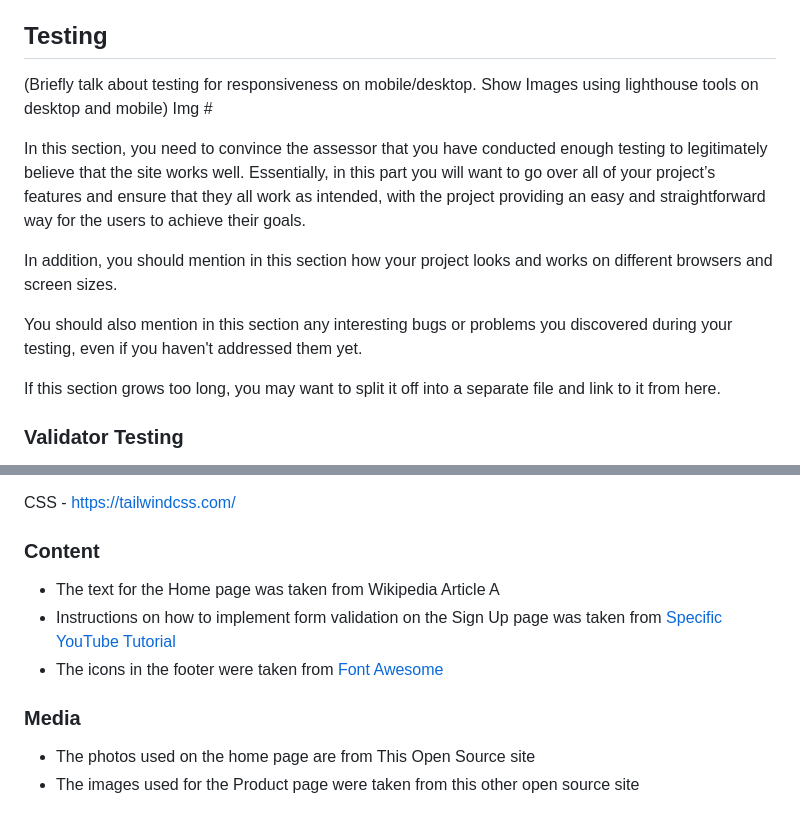
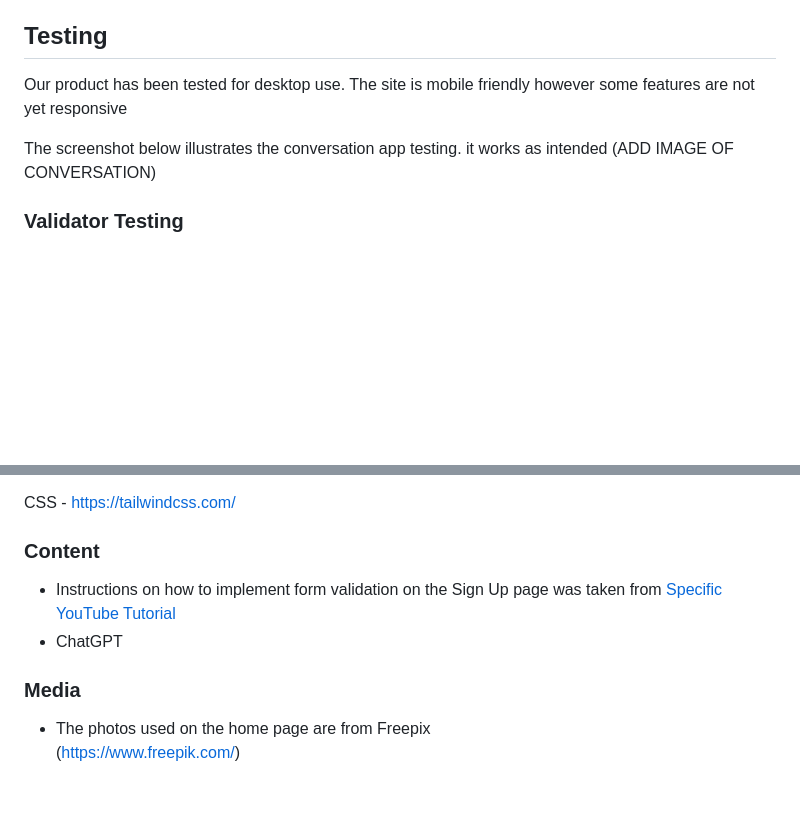
Before and after one commit to CBainCoding/DjangoDisruptors, a Markdown page: README.md, 2 parts joined by grey strips. Drawn GitHub-style; blank space fills up the shorter version.

```diff
--- a/README.md
+++ b/README.md
@@ -91,16 +91,11 @@ As a "Site Admin" I can "access all listings" so that "I can contact seller and
 
 ## Testing
 
-(Briefly talk about testing for responsiveness on mobile/desktop.  Show Images using lighthouse tools on desktop and mobile)
-Img #
+Our product has been tested for desktop use. The site is mobile friendly however some features are not yet responsive
 
-In this section, you need to convince the assessor that you have conducted enough testing to legitimately believe that the site works well. Essentially, in this part you will want to go over all of your project’s features and ensure that they all work as intended, with the project providing an easy and straightforward way for the users to achieve their goals.
+The screenshot below illustrates the conversation app testing. it works as intended
+(ADD IMAGE OF CONVERSATION)
 
-In addition, you should mention in this section how your project looks and works on different browsers and screen sizes.
-
-You should also mention in this section any interesting bugs or problems you discovered during your testing, even if you haven't addressed them yet.
-
-If this section grows too long, you may want to split it off into a separate file and link to it from here.
 
 
 ### Validator Testing
@@ -151,11 +146,10 @@ CSS - https://tailwindcss.com/
 
 ### Content
 
-- The text for the Home page was taken from Wikipedia Article A
 - Instructions on how to implement form validation on the Sign Up page was taken from [Specific YouTube Tutorial](https://www.youtube.com/)
-- The icons in the footer were taken from [Font Awesome](https://fontawesome.com/)
+- ChatGPT
 
 ### Media
 
-- The photos used on the home page are from This Open Source site
-- The images used for the Product page were taken from this other open source site
+- The photos used on the home page are from Freepix
+  (https://www.freepik.com/)
```
